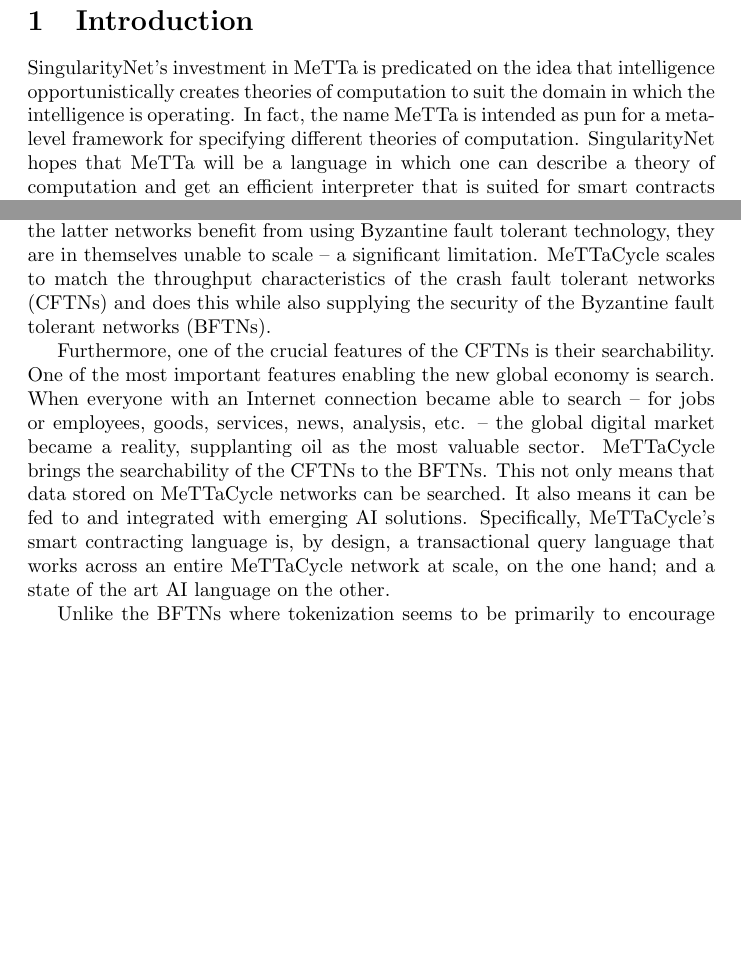
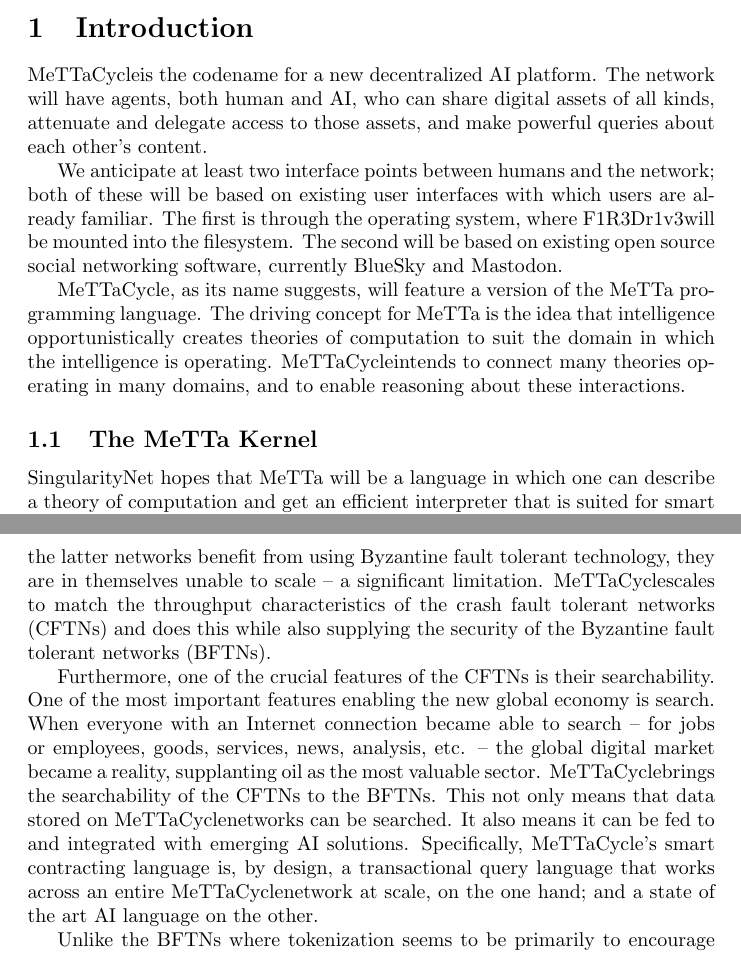
Before and after one commit to leithaus/rho4u, a LaTeX document (hypercube/map.tex): two parts of pages 2 and 3 of 20 before the commit and two parts of pages 2 and 4 of 21 after it, joined at a grey line, cut so that both start at the same text, the shorter picture padded with empty space. The pictures show the PDF file hypercube/map.pdf that the author committed with the source.

Commit message:
Improve introduction

```diff
--- a/hypercube/map.tex
+++ b/hypercube/map.tex
@@ -19,7 +22,15 @@
 
 \section{Introduction}
 
-SingularityNet's investment in MeTTa is predicated on the idea that intelligence opportunistically creates theories of computation to suit the domain in which the intelligence is operating.  In fact, the name MeTTa is intended as pun for a meta-level framework for specifying different theories of computation.  SingularityNet hopes that MeTTa will be a language in which one can describe a theory of computation and get an efficient interpreter that is suited for smart contracts on a blockchain~\cite{GoertzelMeredith2024}.
+\MC is the codename for a new decentralized AI platform.  The network will have agents, both human and AI, who can share digital assets of all kinds, attenuate and delegate access to those assets, and make powerful queries about each other's content.
+
+We anticipate at least two interface points between humans and the network; both of these will be based on existing user interfaces with which users are already familiar.  The first is through the operating system, where \FD will be mounted into the filesystem.  The second will be based on existing open source social networking software, currently BlueSky and Mastodon.
+
+\MC, as its name suggests, will feature a version of the MeTTa programming language.  The driving concept for MeTTa is the idea that intelligence opportunistically creates theories of computation to suit the domain in which the intelligence is operating.  \MC intends to connect many theories operating in many domains, and to enable reasoning about these interactions.
+
+\subsection{The MeTTa Kernel}
+
+SingularityNet hopes that MeTTa will be a language in which one can describe a theory of computation and get an efficient interpreter that is suited for smart contracts on a blockchain~\cite{GoertzelMeredith2024}.
 
 Without reproducing much of MeTTa's internals explicitly in the theory, MeTTa currently cannot model different evaluation strategies for lambda calculus, cannot model the semantics of the $\pi$ calculus and other mobile process calculi, and has several other problems preventing it from living up to this vision.  We propose an architecture based on category theoretical concepts that will enable MeTTa to:
 \begin{itemize}
@@ -35,5 +46,5 @@
 
 \subsection{Decentralization}
 
-Were the deployment of an execution environment for MeTTa SingularityNet's only goal the MeTTaCycle architecture would comprise the elements above. However, SingularityNet's goals include a decentralized framework for AI, AGI, and ASI. As such, the architecture must also address a security model for deployment of execution outside of the protective womb of a firewall. Further, it must embrace integration with a number of third party services. Despite these additional constraints and their corresponding remedies, MeTTaCycle must also be accessible and not hidden behind arcane or cryptic command line interfaces.
+Were the deployment of an execution environment for MeTTa SingularityNet's only goal the \MC architecture would comprise the elements above. However, SingularityNet's goals include a decentralized framework for AI, AGI, and ASI. As such, the architecture must also address a security model for deployment of execution outside of the protective womb of a firewall. Further, it must embrace integration with a number of third party services. Despite these additional constraints and their corresponding remedies, \MC must also be accessible and not hidden behind arcane or cryptic command line interfaces.
 
@@ -48,7 +59,7 @@
 BTC or ETH. Rather, we mean digitally recorded and stored information
 from medical records to code (such as is found in GitHub); and we
 expand this scope to agentic services that act on the behalf of their
-users. The MeTTaCycle architecture provides such a digital asset
+users. The \MC architecture provides such a digital asset
 management service that guarantees the security model of Byzantine
 fault tolerant networks (BTC, ETH) with the throughput and scale of
 crash fault tolerant networks (Google Drive, Dropbox). This makes it
@@ -64,7 +75,7 @@
 allow such a claim to be made. Nevertheless, although the latter
 networks benefit from using Byzantine fault tolerant technology, they
 are in themselves unable to scale – a significant
-limitation. MeTTaCycle scales to match the throughput characteristics
+limitation. \MC scales to match the throughput characteristics
 of the crash fault tolerant networks (CFTNs) and does this while also
 supplying the security of the Byzantine fault tolerant networks
 (BFTNs).
@@ -74,16 +85,16 @@
 global economy is search. When everyone with an Internet connection
 became able to search – for jobs or employees, goods, services, news,
 analysis, etc. – the global digital market became a reality,
-supplanting oil as the most valuable sector. MeTTaCycle brings the
+supplanting oil as the most valuable sector. \MC brings the
 searchability of the CFTNs to the BFTNs. This not only means that data
-stored on MeTTaCycle networks can be searched. It also means it can be
+stored on \MC networks can be searched. It also means it can be
 fed to and integrated with emerging AI solutions. Specifically,
-MeTTaCycle’s smart contracting language is, by design, a transactional
-query language that works across an entire MeTTaCycle network at
+\MC’s smart contracting language is, by design, a transactional
+query language that works across an entire \MC network at
 scale, on the one hand; and a state of the art AI language on the other.
 
 Unlike the BFTNs where tokenization seems to be primarily to encourage
-trading, the key role of tokenization in MeTTaCycle networks is
+trading, the key role of tokenization in \MC networks is
 fractional security. A token is a key to a unit of compute or a unit
 of storage. Imagine if, rather than handing over your Netflix password
 to your family members, you gave them an allotment of tokens, each one
```
Also changed, not shown: hypercube/map.pdf, hypercube/map.tex (13 more changed lines).
